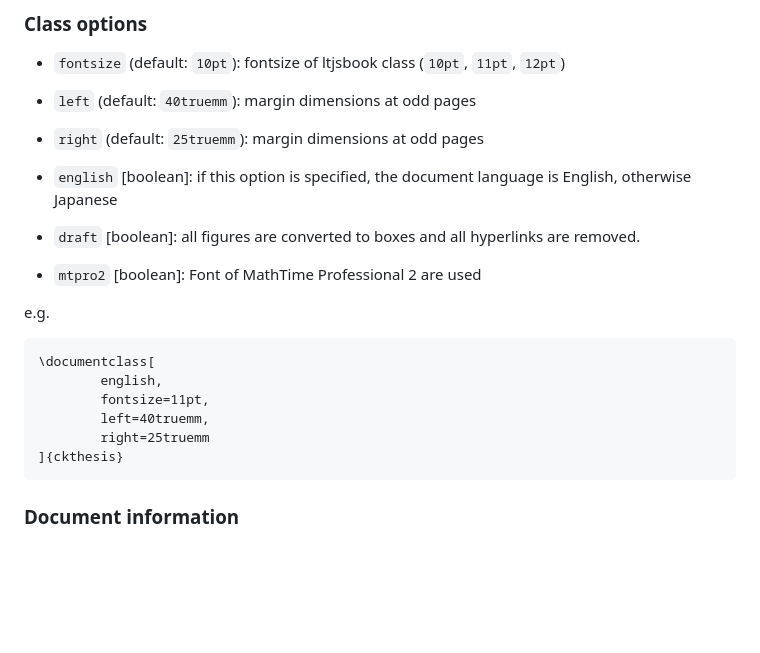
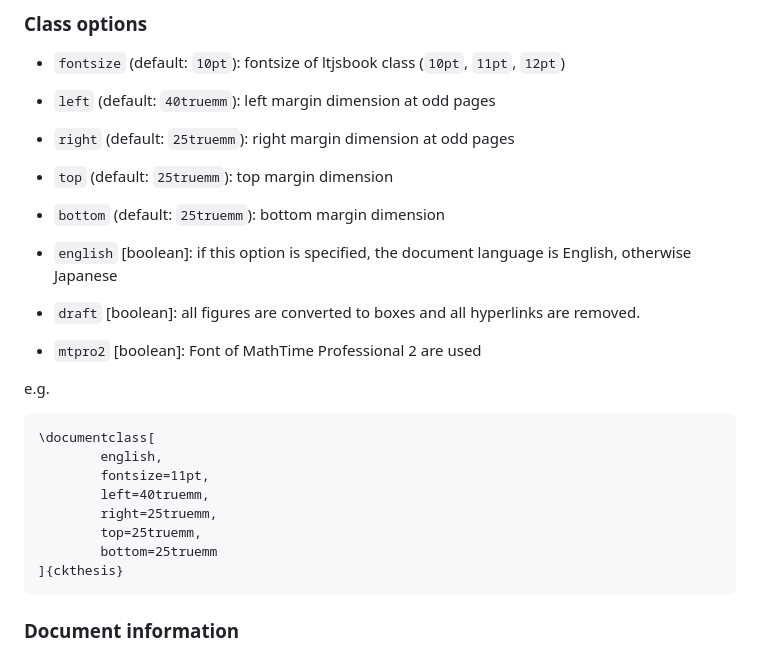
Before and after one commit to mchizaki/ckthesis, a Markdown page: README.md, the part around the change. Drawn GitHub-style; blank space fills up the shorter version.

Commit message:
update README (top and bottom margin)

````diff
--- a/README.md
+++ b/README.md
@@ -46,8 +46,10 @@ $ sudo mktexlsr
 ### Class options
 
 - `fontsize` (default: `10pt`): fontsize of ltjsbook class (`10pt`, `11pt`, `12pt`)
-- `left` (default: `40truemm`): margin dimensions at odd pages
-- `right` (default: `25truemm`): margin dimensions at odd pages
+- `left`   (default: `40truemm`): left margin dimension at odd pages
+- `right`  (default: `25truemm`): right margin dimension at odd pages
+- `top`    (default: `25truemm`): top margin dimension
+- `bottom` (default: `25truemm`): bottom margin dimension
 - `english` [boolean]: if this option is specified, the document language is English, otherwise Japanese
 
 - `draft` [boolean]: all figures are converted to boxes and all hyperlinks are removed.
@@ -60,7 +62,9 @@ e.g.
         english,
         fontsize=11pt,
         left=40truemm,
-        right=25truemm
+        right=25truemm,
+        top=25truemm,
+        bottom=25truemm
 ]{ckthesis}
 ```
 
````
